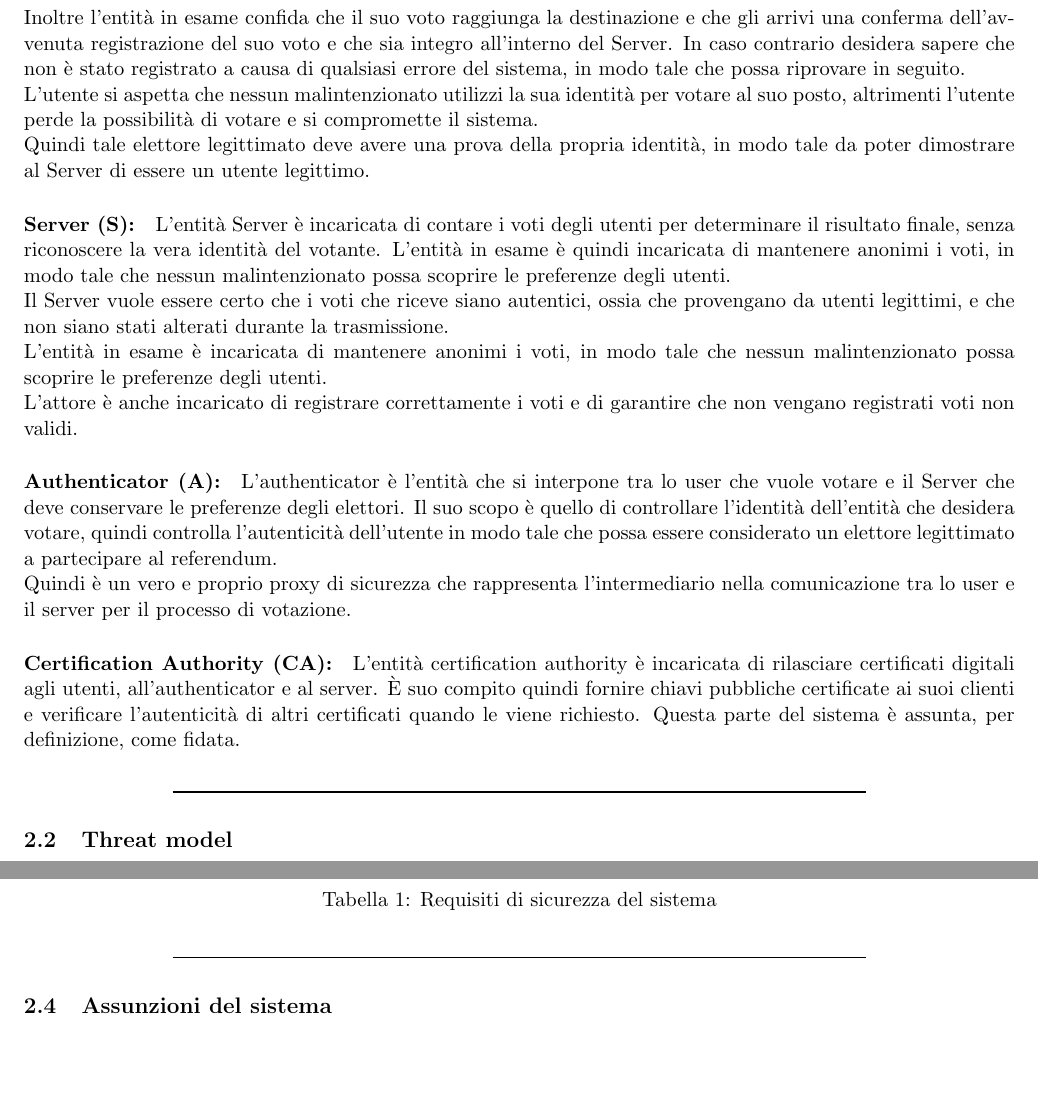
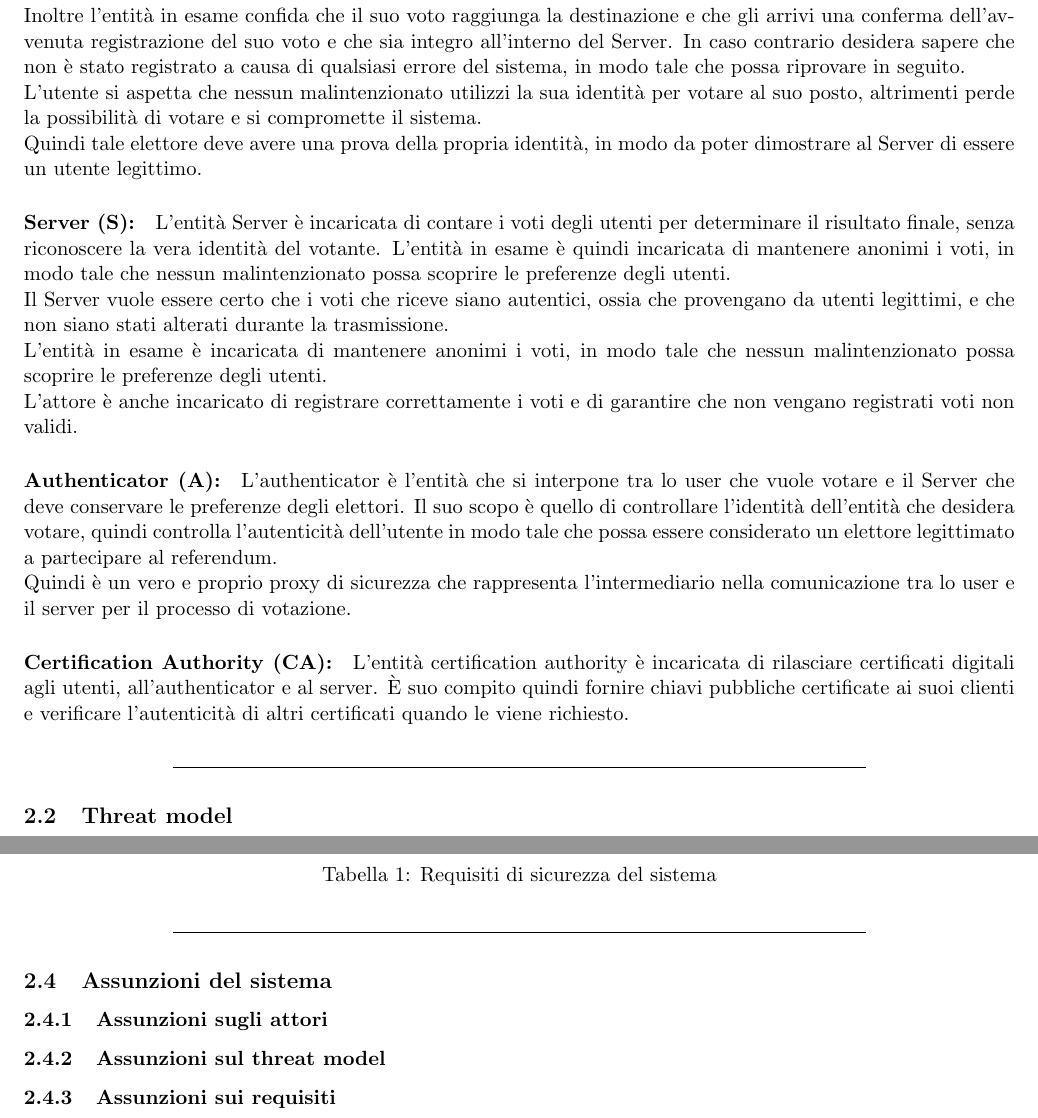
Before and after one commit to gerdo16/AlgoritmiEProtocolliPerLaSicurezza_ProjectWork, a LaTeX document (docs/main.tex, which reads docs/subPages/WP1.tex): two parts of pages 3 and 5 of 10, joined at a grey line, cut so that both start at the same text, the shorter picture padded with empty space. Compiled offline with pdfLaTeX.

Commit message:
modifiche minori al wp1

```diff
--- a/docs/subPages/WP1.tex
+++ b/docs/subPages/WP1.tex
@@ -4,8 +4,8 @@
 	L'utente è l'entità del sistema che rappresenta l'elettore legittimato a votare. Quindi il suo obiettivo è quello di contattare il Server per inviare il proprio voto, ossia la sua preferenza sul referendum binario, scegliendo tra \textit{"SI"} e \textit{"NO"}.\\
 	L'utente vuole essere certo che il suo voto sia anonimo, in modo tale che nessun malintenzionato possa compromettere la comunicazione per scoprire la sua preferenza, e si aspetta che il voto resti segreto anche successivamente.\\
 	Inoltre l'entità in esame confida che il suo voto raggiunga la destinazione e che gli arrivi una conferma dell'avvenuta registrazione del suo voto e che sia integro all'interno del Server. In caso contrario desidera sapere che non è stato registrato a causa di qualsiasi errore del sistema, in modo tale che possa riprovare in seguito.\\
-	L'utente si aspetta che nessun malintenzionato utilizzi la sua identità per votare al suo posto, altrimenti l'utente perde la possibilità di votare e si compromette il sistema.\\
-	Quindi tale elettore legittimato deve avere una prova della propria identità, in modo tale da poter dimostrare al Server di essere un utente legittimo.
+	L'utente si aspetta che nessun malintenzionato utilizzi la sua identità per votare al suo posto, altrimenti perde la possibilità di votare e si compromette il sistema.\\
+	Quindi tale elettore deve avere una prova della propria identità, in modo da poter dimostrare al Server di essere un utente legittimo.
 
 \paragraph{Server (S):}
 	L'entità Server è incaricata di contare i voti degli utenti per determinare il risultato finale, senza riconoscere la vera identità del votante. L'entità in esame è quindi incaricata di mantenere anonimi i voti, in modo tale che nessun malintenzionato possa scoprire le preferenze degli utenti.\\
@@ -18,7 +18,7 @@
 	Quindi è un vero e proprio proxy di sicurezza che rappresenta l'intermediario nella comunicazione tra lo user e il server per il processo di votazione.
 
 \paragraph{Certification Authority (CA):}
-	L'entità certification authority è incaricata di rilasciare certificati digitali agli utenti, all'authenticator e al server. È suo compito quindi fornire chiavi pubbliche certificate ai suoi clienti e verificare l'autenticità di altri certificati quando le viene richiesto. Questa parte del sistema è assunta, per definizione, come fidata.
+	L'entità certification authority è incaricata di rilasciare certificati digitali agli utenti, all'authenticator e al server. È suo compito quindi fornire chiavi pubbliche certificate ai suoi clienti e verificare l'autenticità di altri certificati quando le viene richiesto.
 
 
 \divider
@@ -106,3 +106,9 @@
 \divider
 
 \subsection{Assunzioni del sistema}
+
+\subsubsection{Assunzioni sugli attori}
+
+\subsubsection{Assunzioni sul threat model}
+
+\subsubsection{Assunzioni sui requisiti}
```
